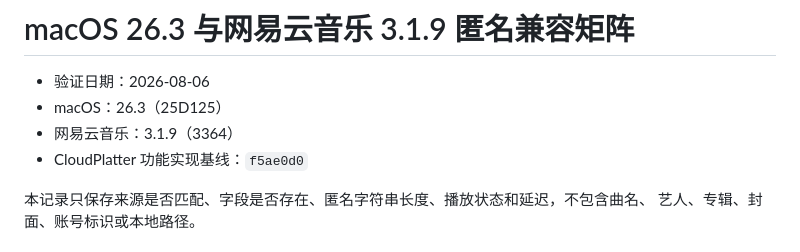
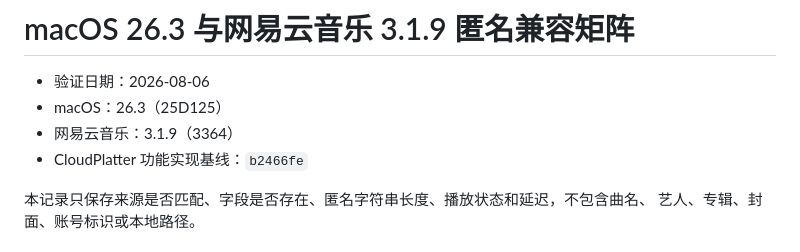
Before and after one commit to Chengyunlai/cloud-platter, a Markdown page: docs/compatibility/macos-26-netease-3.1.9.md, the part around the change. Drawn GitHub-style.

Commit message:
docs: 更新控制边界修复基线

```diff
--- a/docs/compatibility/macos-26-netease-3.1.9.md
+++ b/docs/compatibility/macos-26-netease-3.1.9.md
@@ -3,7 +3,7 @@
 - 验证日期：2026-08-06
 - macOS：26.3（25D125）
 - 网易云音乐：3.1.9（3364）
-- CloudPlatter 功能实现基线：`f5ae0d0`
+- CloudPlatter 功能实现基线：`b2466fe`
 
 本记录只保存来源是否匹配、字段是否存在、匿名字符串长度、播放状态和延迟，不包含曲名、
 艺人、专辑、封面、账号标识或本地路径。
```
